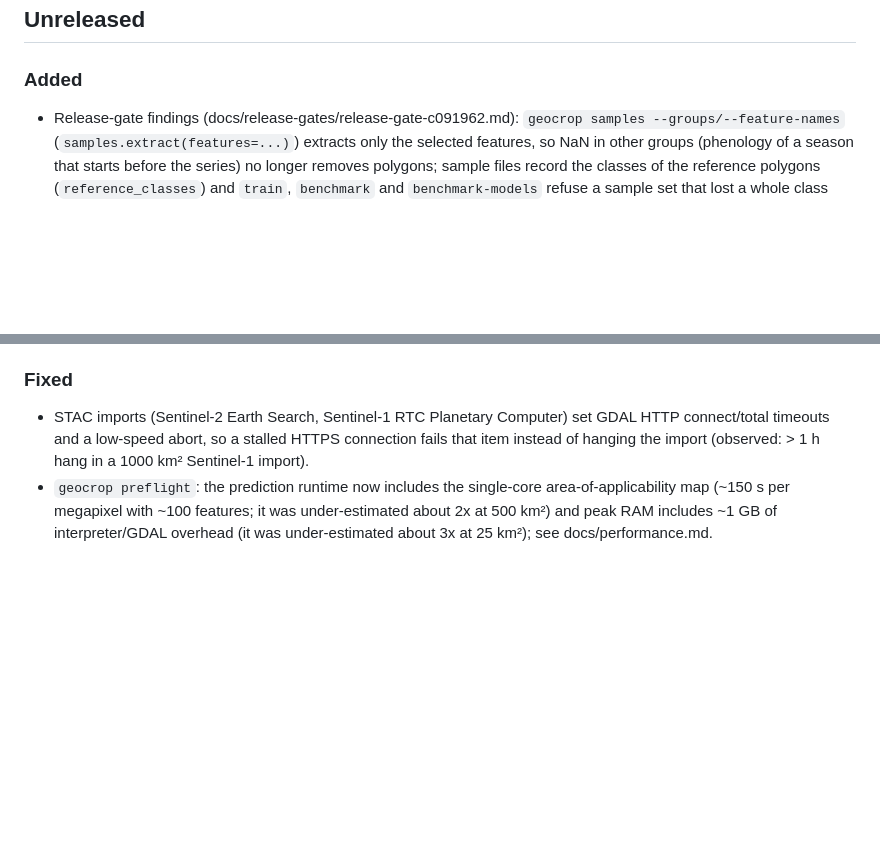
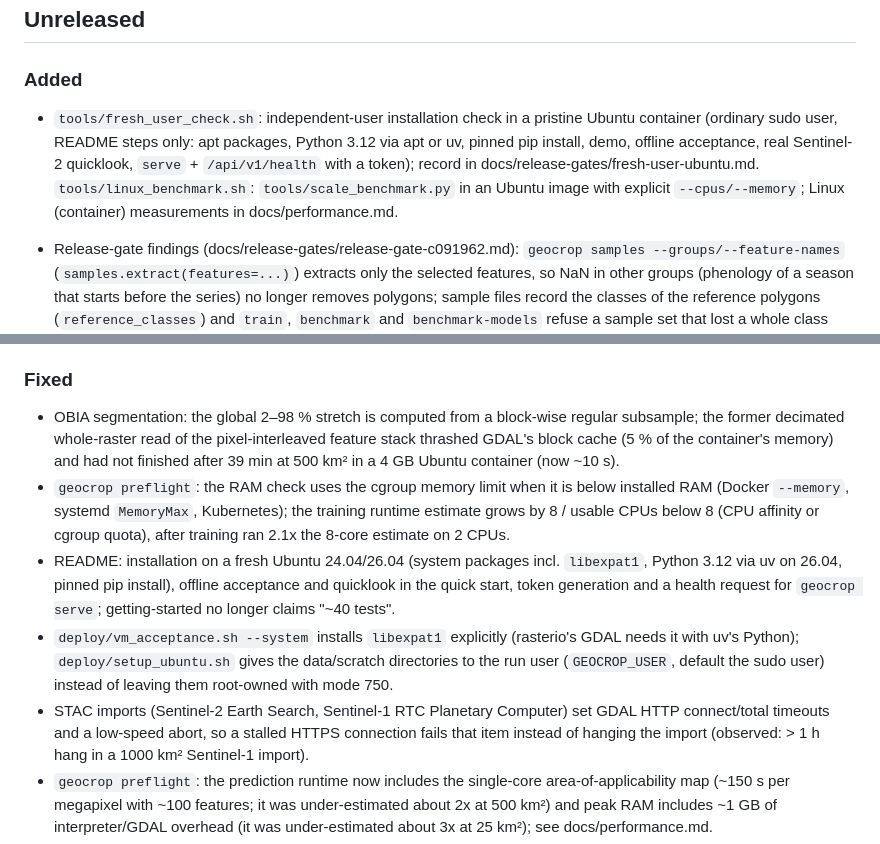
Before and after one commit to ZeljkoDzafic/geocrop-engine, a Markdown page: CHANGELOG.md, 2 parts joined by grey strips. GitHub-like rendering; blank space fills up the shorter version.

Commit message:
Changelog: fresh-user check, Linux benchmark tool and fixes

```diff
--- a/CHANGELOG.md
+++ b/CHANGELOG.md
@@ -2,6 +2,11 @@
 
 ## Unreleased
 ### Added
+- `tools/fresh_user_check.sh`: independent-user installation check in a pristine Ubuntu container (ordinary sudo
+  user, README steps only: apt packages, Python 3.12 via apt or uv, pinned pip install, demo, offline acceptance,
+  real Sentinel-2 quicklook, `serve` + `/api/v1/health` with a token); record in
+  docs/release-gates/fresh-user-ubuntu.md. `tools/linux_benchmark.sh`: `tools/scale_benchmark.py` in an Ubuntu
+  image with explicit `--cpus/--memory`; Linux (container) measurements in docs/performance.md.
 - Release-gate findings (docs/release-gates/release-gate-c091962.md): `geocrop samples --groups/--feature-names`
   (`samples.extract(features=...)`) extracts only the selected features, so NaN in other groups (phenology of a
   season that starts before the series) no longer removes polygons; sample files record the classes of the
@@ -265,6 +270,18 @@
   subprocess-running code.
 
 ### Fixed
+- OBIA segmentation: the global 2–98 % stretch is computed from a block-wise regular subsample; the former
+  decimated whole-raster read of the pixel-interleaved feature stack thrashed GDAL's block cache (5 % of the
+  container's memory) and had not finished after 39 min at 500 km² in a 4 GB Ubuntu container (now ~10 s).
+- `geocrop preflight`: the RAM check uses the cgroup memory limit when it is below installed RAM (Docker
+  `--memory`, systemd `MemoryMax`, Kubernetes); the training runtime estimate grows by 8 / usable CPUs below 8
+  (CPU affinity or cgroup quota), after training ran 2.1x the 8-core estimate on 2 CPUs.
+- README: installation on a fresh Ubuntu 24.04/26.04 (system packages incl. `libexpat1`, Python 3.12 via uv on
+  26.04, pinned pip install), offline acceptance and quicklook in the quick start, token generation and a health
+  request for `geocrop serve`; getting-started no longer claims "~40 tests".
+- `deploy/vm_acceptance.sh --system` installs `libexpat1` explicitly (rasterio's GDAL needs it with uv's Python);
+  `deploy/setup_ubuntu.sh` gives the data/scratch directories to the run user (`GEOCROP_USER`, default the sudo
+  user) instead of leaving them root-owned with mode 750.
 - STAC imports (Sentinel-2 Earth Search, Sentinel-1 RTC Planetary Computer) set GDAL HTTP connect/total
   timeouts and a low-speed abort, so a stalled HTTPS connection fails that item instead of hanging the import
   (observed: > 1 h hang in a 1000 km² Sentinel-1 import).
```
